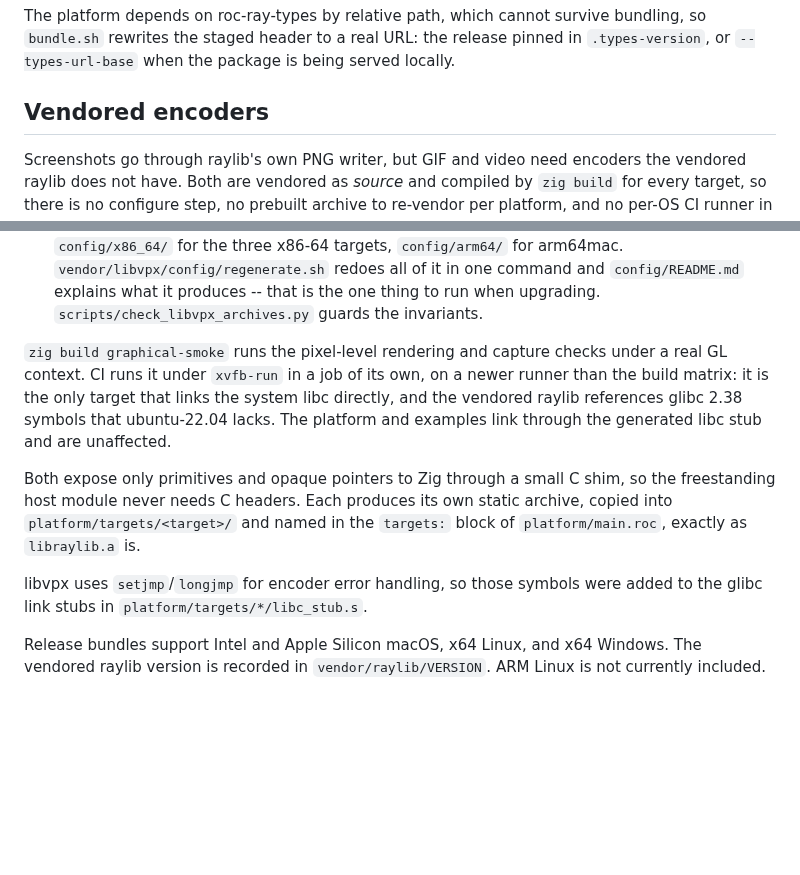
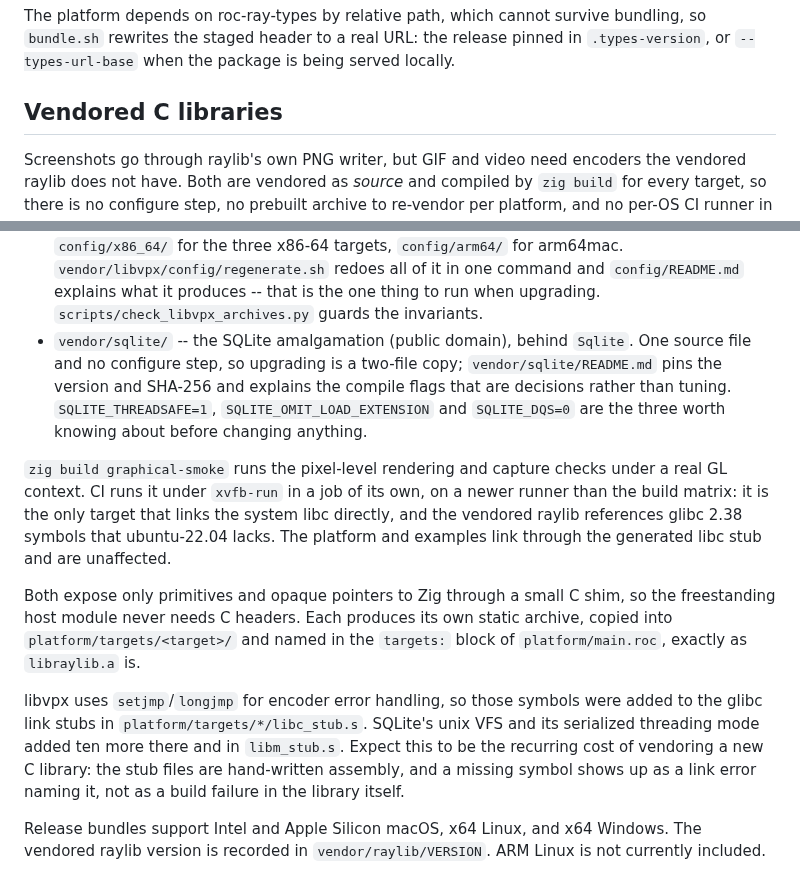
Before and after one commit to lukewilliamboswell/roc-ray, a Markdown page: CONTRIBUTING.md, 2 parts joined by grey strips. Drawn GitHub-style; blank space fills up the shorter version.

Commit message:
Record what vendoring SQLite cost in the contributor guide
The section was named for encoders and now holds a database, so it is
named for what it is. The entry itself is short because the amalgamation
is genuinely easy; what is worth writing down is the part that is not.

The glibc link stubs needed ten more symbols. That is the recurring cost
of vendoring a C library here and it is invisible until the link fails,
naming a symbol rather than failing in the library itself, so the note
says to expect it.

Co-Authored-By: Claude Fable 5 <noreply@anthropic.com>

```diff
--- a/CONTRIBUTING.md
+++ b/CONTRIBUTING.md
@@ -505,7 +505,7 @@ bundling, so `bundle.sh` rewrites the staged header to a real URL: the release
 pinned in `.types-version`, or `--types-url-base` when the package is being
 served locally.
 
-## Vendored encoders
+## Vendored C libraries
 
 Screenshots go through raylib's own PNG writer, but GIF and video need encoders
 the vendored raylib does not have. Both are vendored as *source* and compiled by
@@ -525,6 +525,12 @@ to re-vendor per platform, and no per-OS CI runner in the loop:
   `vendor/libvpx/config/regenerate.sh` redoes all of it in one command and
   `config/README.md` explains what it produces -- that is the one thing to run
   when upgrading. `scripts/check_libvpx_archives.py` guards the invariants.
+- `vendor/sqlite/` -- the SQLite amalgamation (public domain), behind `Sqlite`.
+  One source file and no configure step, so upgrading is a two-file copy;
+  `vendor/sqlite/README.md` pins the version and SHA-256 and explains the
+  compile flags that are decisions rather than tuning. `SQLITE_THREADSAFE=1`,
+  `SQLITE_OMIT_LOAD_EXTENSION` and `SQLITE_DQS=0` are the three worth knowing
+  about before changing anything.
 
 `zig build graphical-smoke` runs the pixel-level rendering and capture checks
 under a real GL context. CI runs it under `xvfb-run` in a job of its own, on a
@@ -539,7 +545,11 @@ static archive, copied into `platform/targets/<target>/` and named in the
 `targets:` block of `platform/main.roc`, exactly as `libraylib.a` is.
 
 libvpx uses `setjmp`/`longjmp` for encoder error handling, so those symbols were
-added to the glibc link stubs in `platform/targets/*/libc_stub.s`.
+added to the glibc link stubs in `platform/targets/*/libc_stub.s`. SQLite's unix
+VFS and its serialized threading mode added ten more there and in
+`libm_stub.s`. Expect this to be the recurring cost of vendoring a new C
+library: the stub files are hand-written assembly, and a missing symbol shows up
+as a link error naming it, not as a build failure in the library itself.
 
 Release bundles support Intel and Apple Silicon macOS, x64 Linux, and x64
 Windows. The vendored raylib version is recorded in `vendor/raylib/VERSION`.
```
